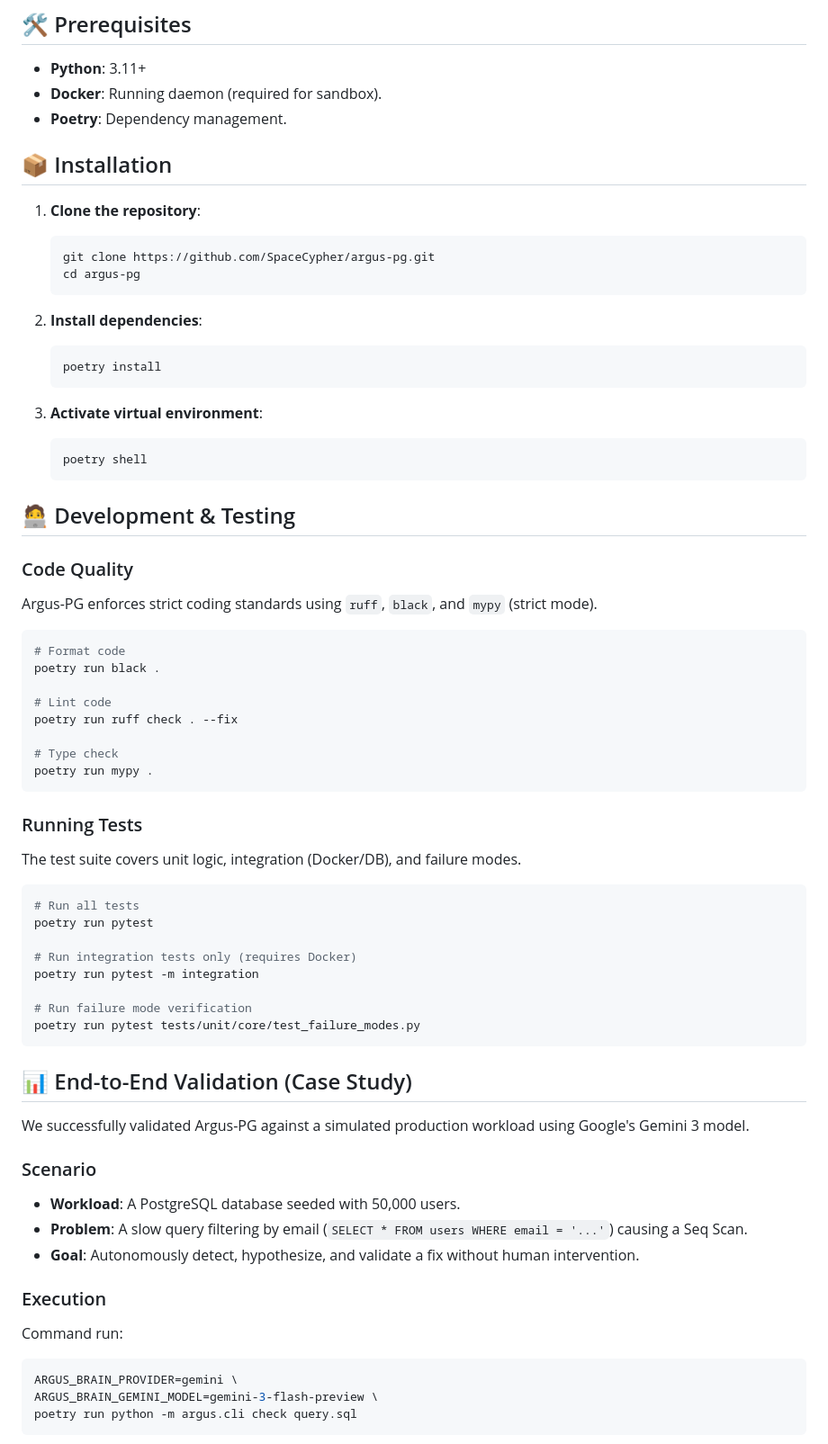
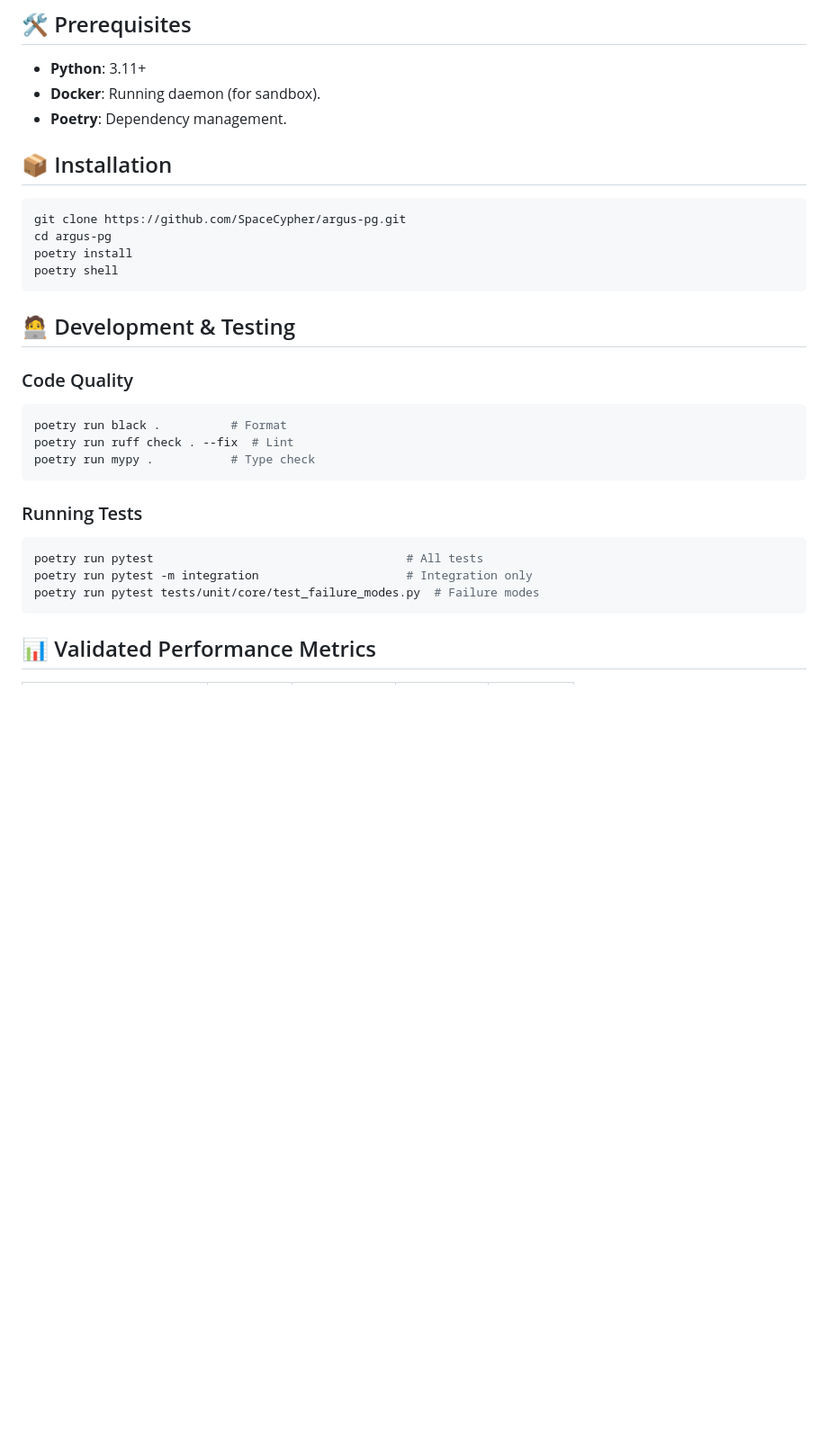
Before and after one commit to SpaceCypher/argus-pg, a Markdown page: README.md, the part around one of its changes. Shown at 90% size. Drawn GitHub-style; blank space fills up the shorter version.

````diff
--- a/README.md
+++ b/README.md
@@ -36,71 +114,33 @@ Argus-PG follows a **Hexagonal Architecture** (Ports & Adapters) to ensure separ
 ## 🛠 Prerequisites
 
 -   **Python**: 3.11+
--   **Docker**: Running daemon (required for sandbox).
+-   **Docker**: Running daemon (for sandbox).
 -   **Poetry**: Dependency management.
 
 ## 📦 Installation
 
-1.  **Clone the repository**:
-    ```bash
-    git clone https://github.com/SpaceCypher/argus-pg.git
-    cd argus-pg
-    ```
-
-2.  **Install dependencies**:
-    ```bash
-    poetry install
-    ```
-
-3.  **Activate virtual environment**:
-    ```bash
-    poetry shell
-    ```
+```bash
+git clone https://github.com/SpaceCypher/argus-pg.git
+cd argus-pg
+poetry install
+poetry shell
+```
 
 ## 🧑‍💻 Development & Testing
 
 ### Code Quality
-Argus-PG enforces strict coding standards using `ruff`, `black`, and `mypy` (strict mode).
-
 ```bash
-# Format code
-poetry run black .
-
-# Lint code
-poetry run ruff check . --fix
-
-# Type check
-poetry run mypy .
+poetry run black .          # Format
+poetry run ruff check . --fix  # Lint
+poetry run mypy .           # Type check
 ```
 
 ### Running Tests
-The test suite covers unit logic, integration (Docker/DB), and failure modes.
-
 ```bash
-# Run all tests
-poetry run pytest
-
-# Run integration tests only (requires Docker)
-poetry run pytest -m integration
-
-# Run failure mode verification
-poetry run pytest tests/unit/core/test_failure_modes.py
+poetry run pytest                                    # All tests
+poetry run pytest -m integration                     # Integration only
+poetry run pytest tests/unit/core/test_failure_modes.py  # Failure modes
 ```
 
-## 📊 End-to-End Validation (Case Study)
+## 📊 Validated Performance Metrics
 
-We successfully validated Argus-PG against a simulated production workload using Google's Gemini 3 model.
-
-### Scenario
--   **Workload**: A PostgreSQL database seeded with 50,000 users.
--   **Problem**: A slow query filtering by email (`SELECT * FROM users WHERE email = '...'`) causing a Seq Scan.
--   **Goal**: Autonomously detect, hypothesize, and validate a fix without human intervention.
-
-### Execution
-Command run:
-```bash
-ARGUS_BRAIN_PROVIDER=gemini \
-ARGUS_BRAIN_GEMINI_MODEL=gemini-3-flash-preview \
-poetry run python -m argus.cli check query.sql
-```
-
````
Also changed, not shown: other parts of README.md (+98 -42 lines).
